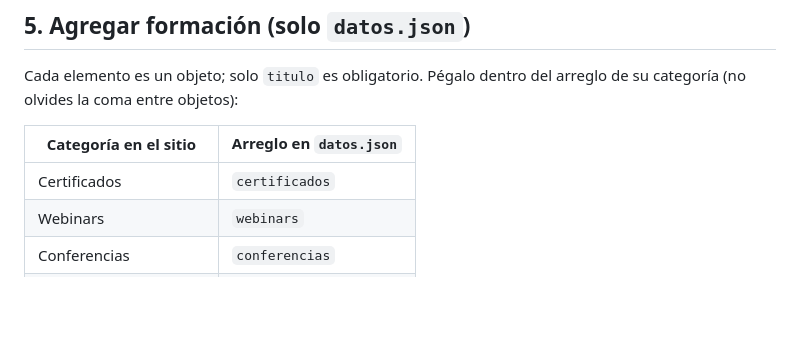
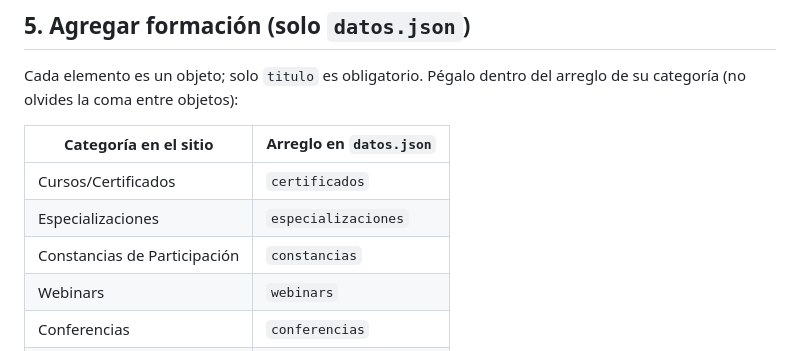
Before and after one commit to RouteRoots/RouteRoots.github.io, a Markdown page: README.md, the part around the change. Rendered like a GitHub page; blank space fills up the shorter version.

Commit message:
Formación: Cursos/Certificados, Especializaciones, Constancias de Participación; ICIP unificado; Web3Forms key configurada (README.md)

```diff
--- a/README.md
+++ b/README.md
@@ -89,7 +89,9 @@ Cada elemento es un objeto; solo `titulo` es obligatorio. Pégalo dentro del arr
 
 | Categoría en el sitio | Arreglo en `datos.json` |
 |---|---|
-| Certificados | `certificados` |
+| Cursos/Certificados | `certificados` |
+| Especializaciones | `especializaciones` |
+| Constancias de Participación | `constancias` |
 | Webinars | `webinars` |
 | Conferencias | `conferencias` |
 | Certificaciones Oficiales | `certificaciones` |
```
